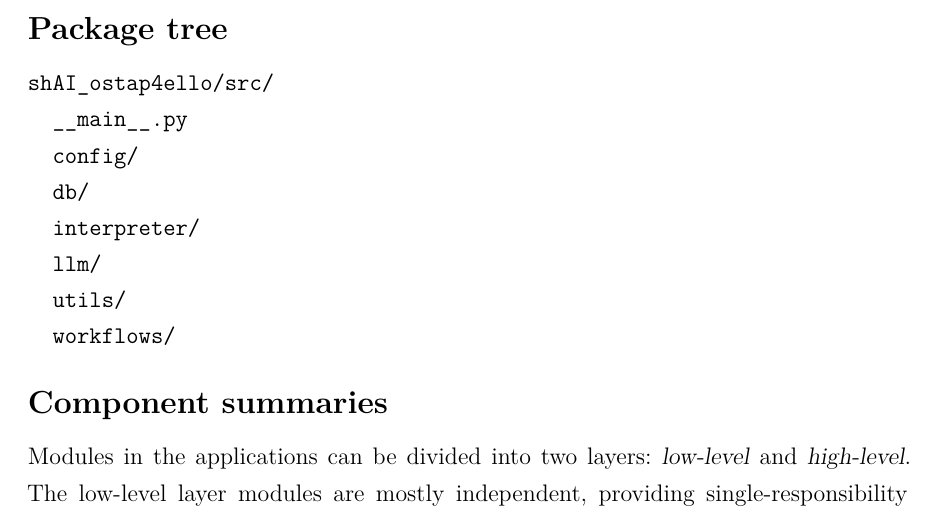
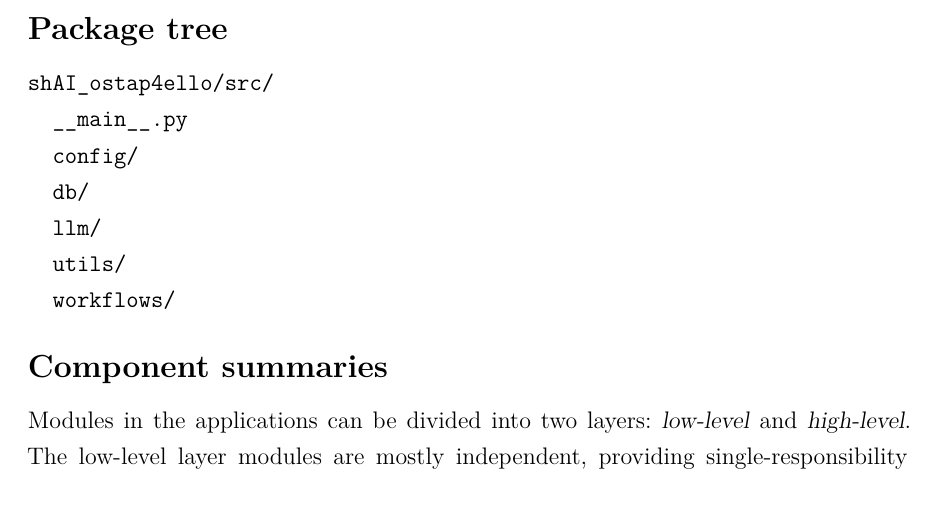
Before and after one commit to Ostap4ello/shAI, a LaTeX thesis (thesis.tex, which reads includes/appendix-architecture.tex): part of page 75 of 78, cut so that both start at the same text. Compiled offline with XeLaTeX.

Commit message:
fix: architecture upd - no interpreter

```diff
--- a/includes/appendix-architecture.tex
+++ b/includes/appendix-architecture.tex
@@ -10,7 +10,6 @@ shAI_ostap4ello/src/
   __main__.py
   config/
   db/
-  interpreter/
   llm/
   utils/
   workflows/
```
